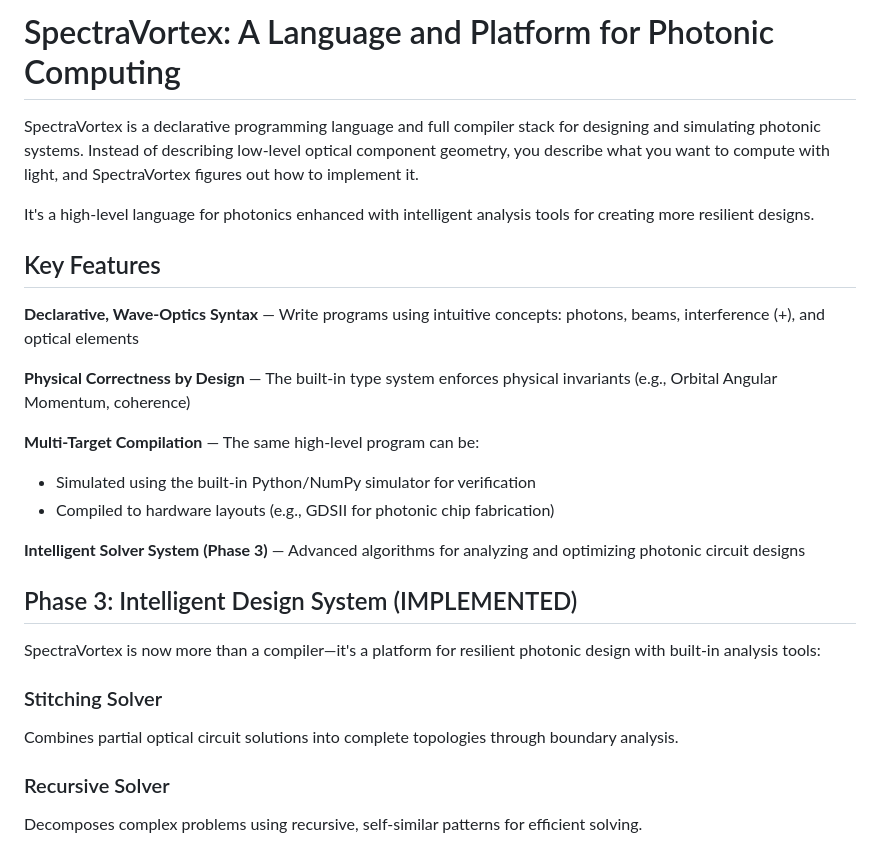
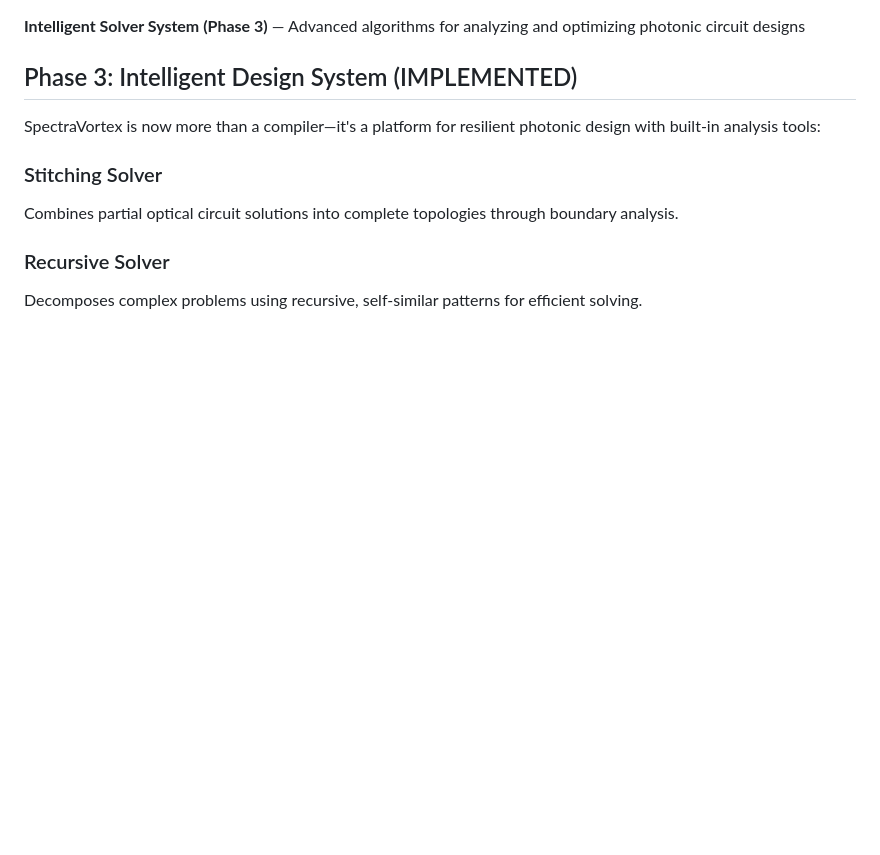
Before and after one commit to Dimius0/spectravortex, a Markdown page: README.md, the part around the change. Rendered like a GitHub page; blank space fills up the shorter version.

```diff
--- a/README.md
+++ b/README.md
@@ -1,19 +1,3 @@
-# SpectraVortex: A Language and Platform for Photonic Computing
-
-SpectraVortex is a declarative programming language and full compiler stack for designing and simulating photonic systems. Instead of describing low-level optical component geometry, you describe what you want to compute with light, and SpectraVortex figures out how to implement it.
-
-It's a high-level language for photonics enhanced with intelligent analysis tools for creating more resilient designs.
-
-## Key Features
-
-**Declarative, Wave-Optics Syntax** — Write programs using intuitive concepts: photons, beams, interference (+), and optical elements
-
-**Physical Correctness by Design** — The built-in type system enforces physical invariants (e.g., Orbital Angular Momentum, coherence)
-
-**Multi-Target Compilation** — The same high-level program can be:
-- Simulated using the built-in Python/NumPy simulator for verification
-- Compiled to hardware layouts (e.g., GDSII for photonic chip fabrication)
-
 **Intelligent Solver System (Phase 3)** — Advanced algorithms for analyzing and optimizing photonic circuit designs
 
 ## Phase 3: Intelligent Design System (IMPLEMENTED)
```
